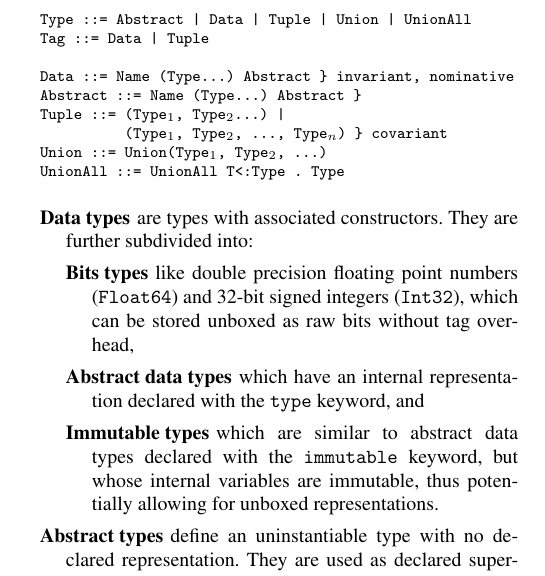
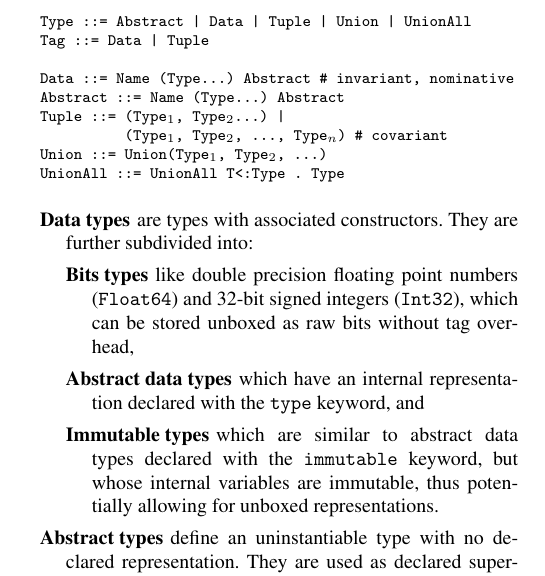
Before and after one commit to jiahao/julia-type-system, a LaTeX paper (pldi2015/pldi2015.tex): part of one column of page 2 of 12, cut so that both start at the same text. Compiled offline with pdfLaTeX; a missing font is replaced by an installed copy or a similar font.

Commit message:
less confusing comment character in BNF

```diff
--- a/pldi2015/pldi2015.tex
+++ b/pldi2015/pldi2015.tex
@@ -184,10 +184,10 @@ Julia has different kinds of types which can be formally summarized as:
 Type ::= Abstract | Data | Tuple | Union | UnionAll
 Tag ::= Data | Tuple
 
-Data ::= Name (Type...) Abstract } invariant, nominative
-Abstract ::= Name (Type...) Abstract }
+Data ::= Name (Type...) Abstract # invariant, nominative
+Abstract ::= Name (Type...) Abstract
 Tuple ::= (Type$_1$, Type$_2$...) |
-          (Type$_1$, Type$_2$, ..., Type$_n$) } covariant
+          (Type$_1$, Type$_2$, ..., Type$_n$) # covariant
 Union ::= Union(Type$_1$, Type$_2$, ...)
 UnionAll ::= UnionAll T<:Type . Type
 \end{lstlisting}
```
